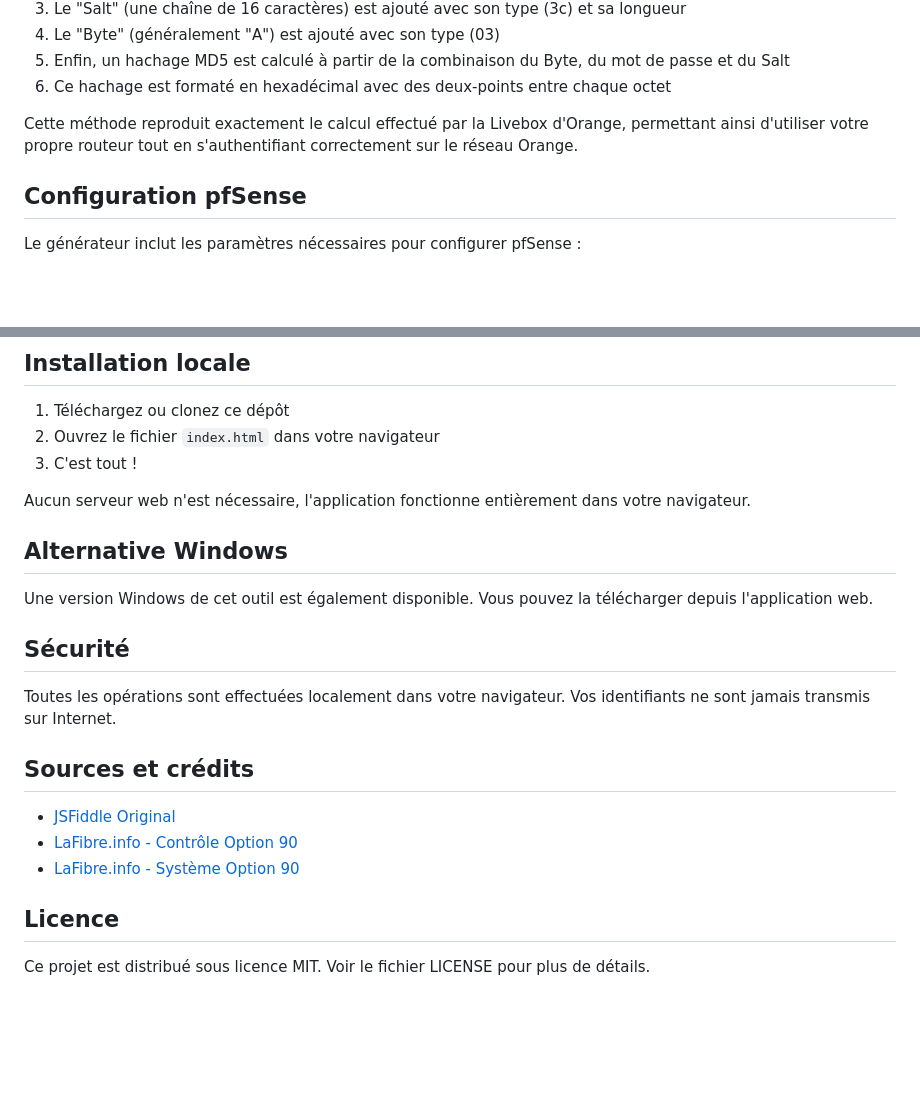
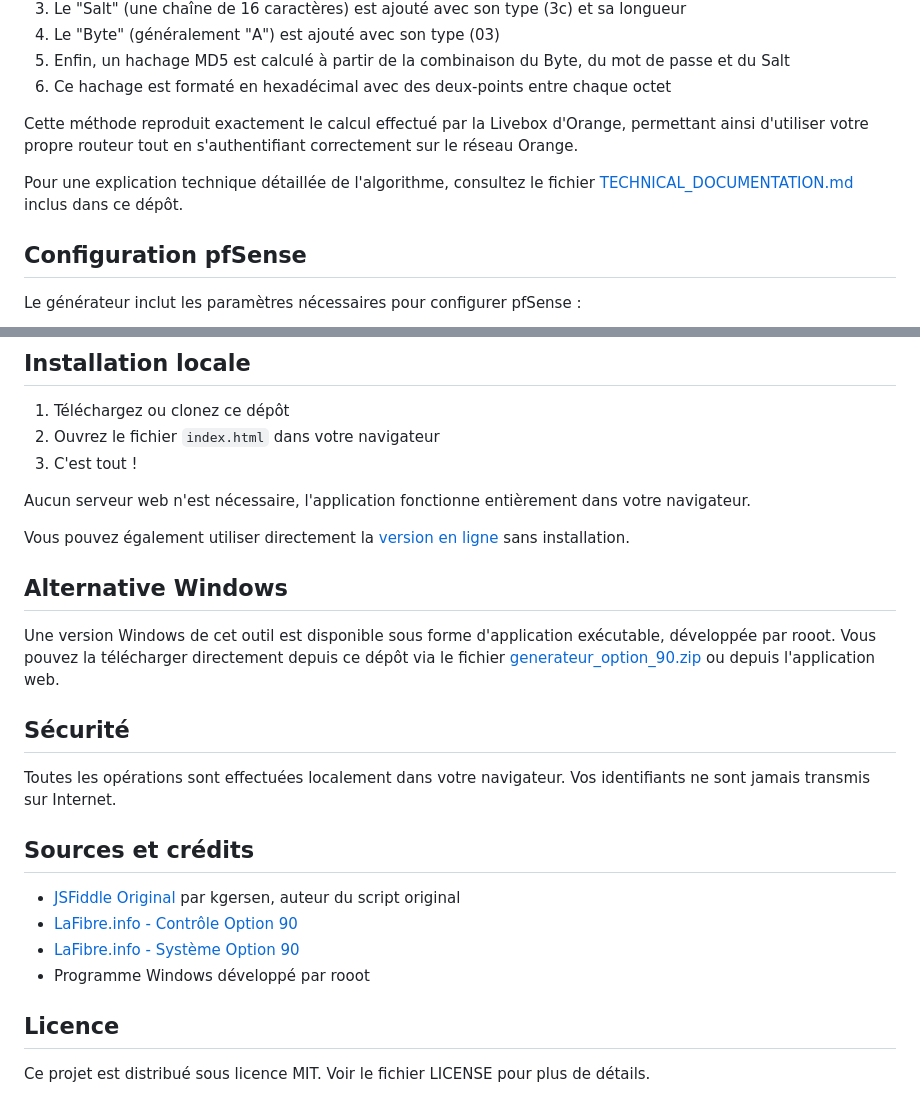
Before and after one commit to painteau/OrangeDHCP, a Markdown page: README.md, 2 parts joined by grey strips. Rendered like a GitHub page; blank space fills up the shorter version.

```diff
--- a/README.md
+++ b/README.md
@@ -35,6 +50,8 @@ La génération de l'option 90 DHCP suit un algorithme spécifique imposé par O
 
 Cette méthode reproduit exactement le calcul effectué par la Livebox d'Orange, permettant ainsi d'utiliser votre propre routeur tout en s'authentifiant correctement sur le réseau Orange.
 
+Pour une explication technique détaillée de l'algorithme, consultez le fichier [TECHNICAL_DOCUMENTATION.md](TECHNICAL_DOCUMENTATION.md) inclus dans ce dépôt.
+
 ## Configuration pfSense
 
 Le générateur inclut les paramètres nécessaires pour configurer pfSense :
@@ -55,9 +72,11 @@ Le générateur inclut les paramètres nécessaires pour configurer pfSense :
 
 Aucun serveur web n'est nécessaire, l'application fonctionne entièrement dans votre navigateur.
 
+Vous pouvez également utiliser directement la [version en ligne](https://painteau.github.io/OrangeDHCP/) sans installation.
+
 ## Alternative Windows
 
-Une version Windows de cet outil est également disponible. Vous pouvez la télécharger depuis l'application web.
+Une version Windows de cet outil est disponible sous forme d'application exécutable, développée par rooot. Vous pouvez la télécharger directement depuis ce dépôt via le fichier [generateur_option_90.zip](generateur_option_90.zip) ou depuis l'application web.
 
 ## Sécurité
 
@@ -65,9 +84,10 @@ Toutes les opérations sont effectuées localement dans votre navigateur. Vos id
 
 ## Sources et crédits
 
-- [JSFiddle Original](https://jsfiddle.net/kgersen/3p854b9e/)
+- [JSFiddle Original](https://jsfiddle.net/kgersen/3p854b9e/) par kgersen, auteur du script original
 - [LaFibre.info - Contrôle Option 90](https://lafibre.info/remplacer-livebox/durcissement-du-controle-de-loption-9011-et-de-la-conformite-protocolaire/)
 - [LaFibre.info - Système Option 90](https://lafibre.info/remplacer-livebox/cacking-nouveau-systeme-de-generation-de-loption-90-dhcp/)
+- Programme Windows développé par rooot
 
 ## Licence
 
```
Also changed, not shown: other parts of README.md (+16 -1 lines), TECHNICAL_DOCUMENTATION.md (added, +182 -0 lines), screenshot_html.png (added), screenshot_windows.png (renamed from screenshot.png), 2 other files.
